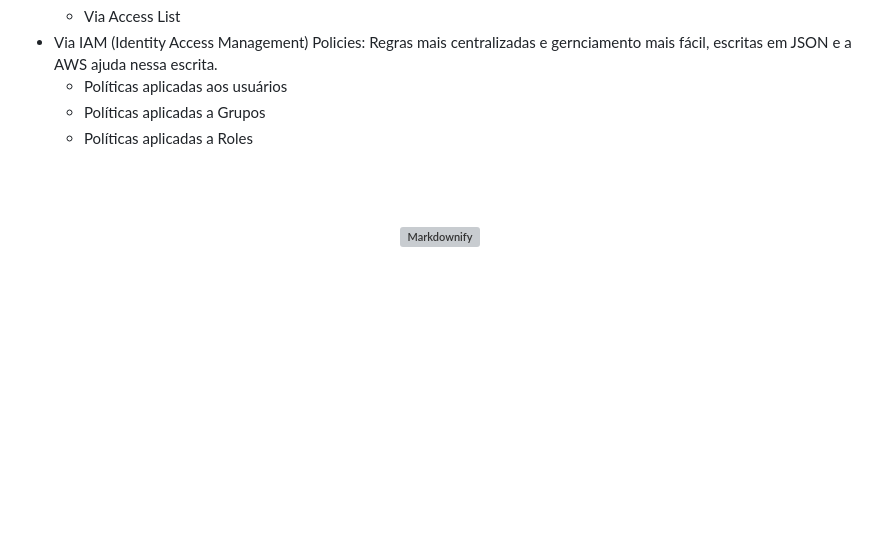
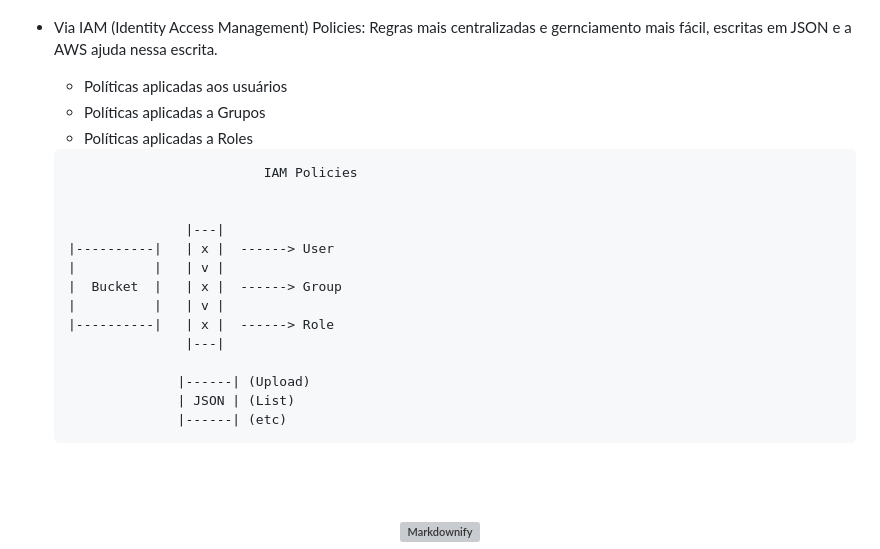
Before and after one commit to fabricioottoni/aws-knowledge, a Markdown page: README.md, the part around the change. Drawn GitHub-style; blank space fills up the shorter version; grey boxes are pictures that could not be loaded.

````diff
--- a/README.md
+++ b/README.md
@@ -809,6 +809,22 @@ Virtualization     Virtualization     Virtualization     Virtualization
   - Políticas aplicadas a Grupos
   - Políticas aplicadas a Roles
 
+  ```bash
+                           IAM Policies
+
+
+                 |---|
+  |----------|   | x |  ------> User
+  |          |   | v |
+  |  Bucket  |   | x |  ------> Group
+  |          |   | v |
+  |----------|   | x |  ------> Role
+                 |---|
+
+                |------| (Upload)
+                | JSON | (List)
+                |------| (etc)
+  ```
 
 
 
````
